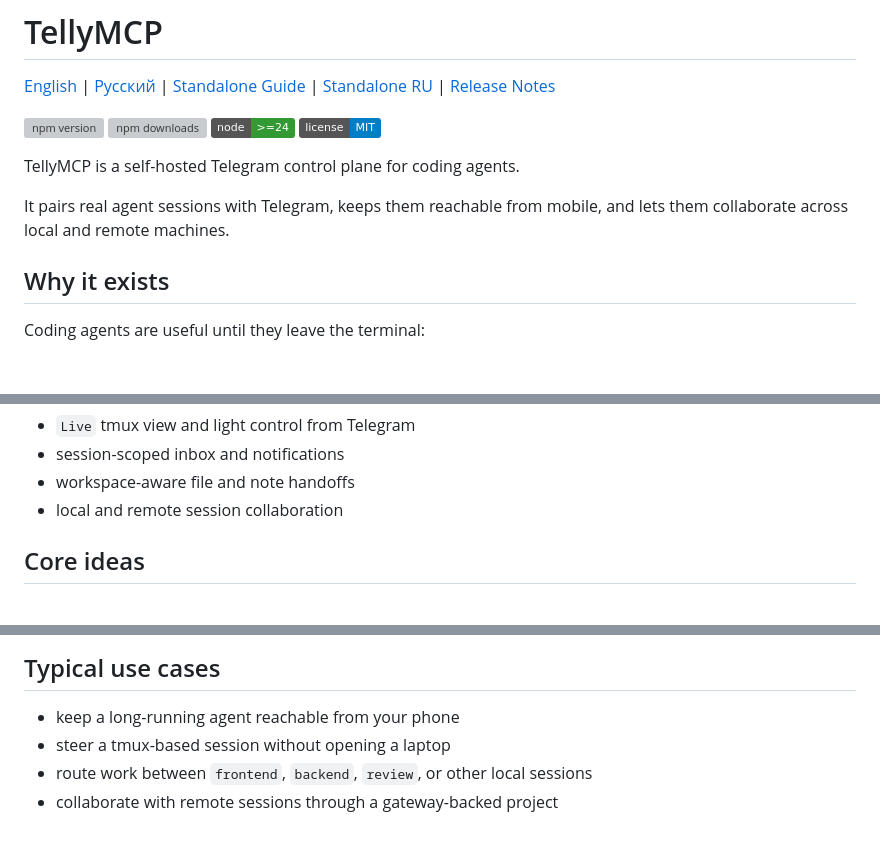
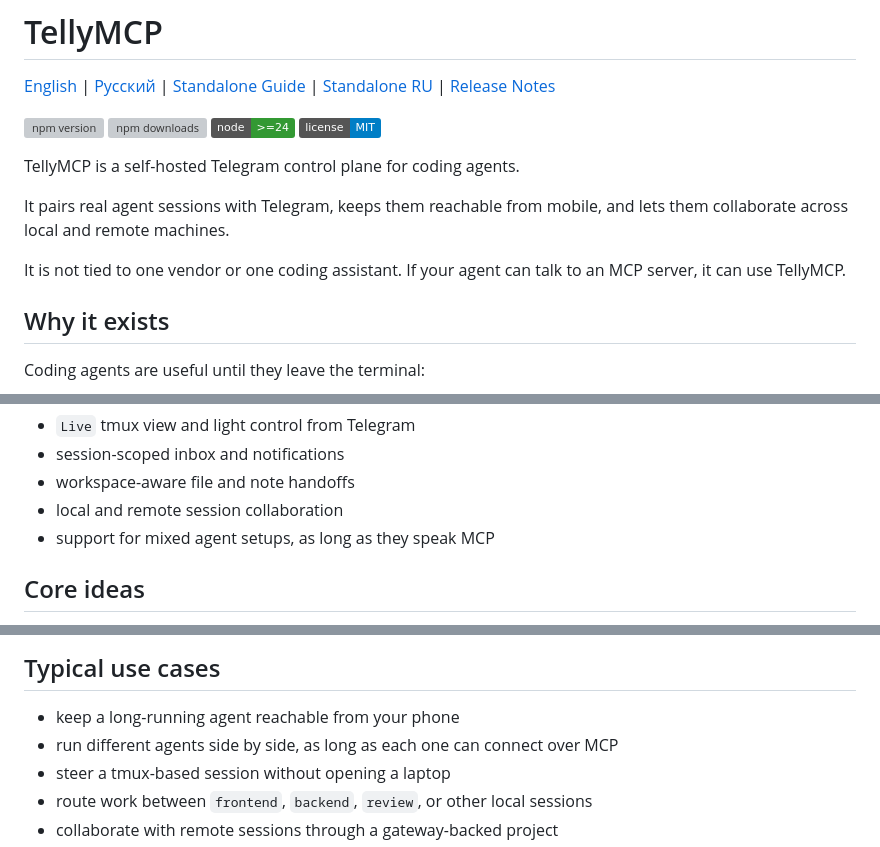
Before and after one commit to code4bones/tellymcp, a Markdown page: README.md, 3 parts joined by grey strips. Rendered like a GitHub page; badges without logos; blank space fills up the shorter version; grey boxes are pictures that could not be loaded.

```diff
--- a/README.md
+++ b/README.md
@@ -10,6 +10,8 @@
 TellyMCP is a self-hosted Telegram control plane for coding agents.
 
 It pairs real agent sessions with Telegram, keeps them reachable from mobile, and lets them collaborate across local and remote machines.
+
+It is not tied to one vendor or one coding assistant. If your agent can talk to an MCP server, it can use TellyMCP.
 
 ## Why it exists
 
@@ -26,6 +28,7 @@ TellyMCP gives each session a mobile control surface and a collaboration layer:
 - session-scoped inbox and notifications
 - workspace-aware file and note handoffs
 - local and remote session collaboration
+- support for mixed agent setups, as long as they speak MCP
 
 ## Core ideas
 
@@ -54,6 +57,7 @@ Telegram HITL is still supported, but it is not the whole story:
 ## Typical use cases
 
 - keep a long-running agent reachable from your phone
+- run different agents side by side, as long as each one can connect over MCP
 - steer a tmux-based session without opening a laptop
 - route work between `frontend`, `backend`, `review`, or other local sessions
 - collaborate with remote sessions through a gateway-backed project
```
Also changed, not shown: README-ru.md (+4 -0 lines).
